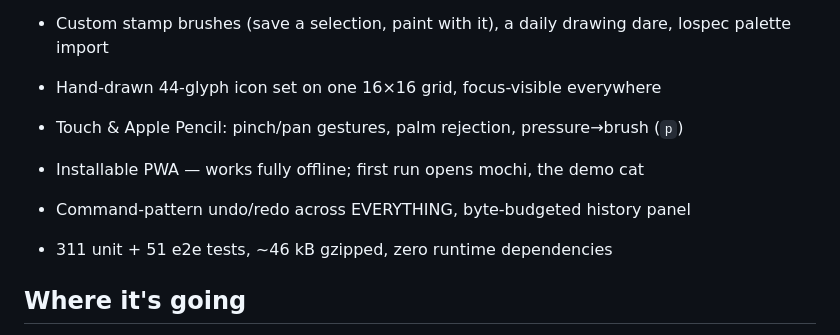
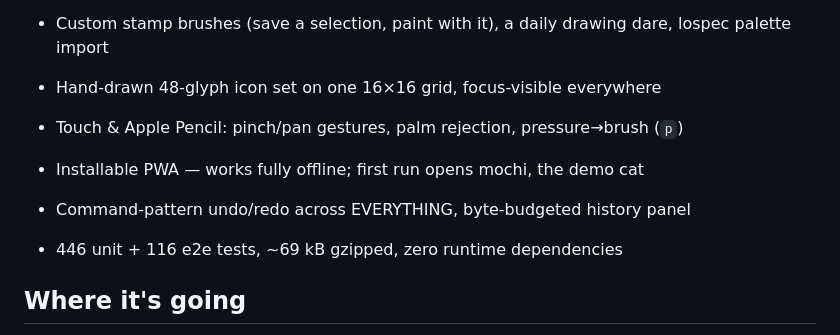
Before and after one commit to qbikle/sprite-lab, a Markdown page: README.md, the part around the change. GitHub-like rendering.

Commit message:
docs: README numbers — 48 glyphs, 446 unit + 116 e2e, ~69 kB
Co-Authored-By: Claude Fable 5 <noreply@anthropic.com>

```diff
--- a/README.md
+++ b/README.md
@@ -38,11 +38,11 @@ npm run e2e        # playwright end-to-end (side port 5199)
 - Sheets & IO: sprite-sheet labeler (rows → named tags), sheet+JSON repack, lossless GIF and animated WebP export (worker-encoded), px() char-map export, .sprite project files, dual-store autosave (OPFS + localStorage, newer-wins)
 - Timelapse export — a "watch it drawn" GIF replayed from your undo history
 - Custom stamp brushes (save a selection, paint with it), a daily drawing dare, lospec palette import
-- Hand-drawn 44-glyph icon set on one 16×16 grid, focus-visible everywhere
+- Hand-drawn 48-glyph icon set on one 16×16 grid, focus-visible everywhere
 - Touch & Apple Pencil: pinch/pan gestures, palm rejection, pressure→brush (`p`)
 - Installable PWA — works fully offline; first run opens mochi, the demo cat
 - Command-pattern undo/redo across EVERYTHING, byte-budgeted history panel
-- 311 unit + 51 e2e tests, ~46 kB gzipped, zero runtime dependencies
+- 446 unit + 116 e2e tests, ~69 kB gzipped, zero runtime dependencies
 
 ## Where it's going
 
```
